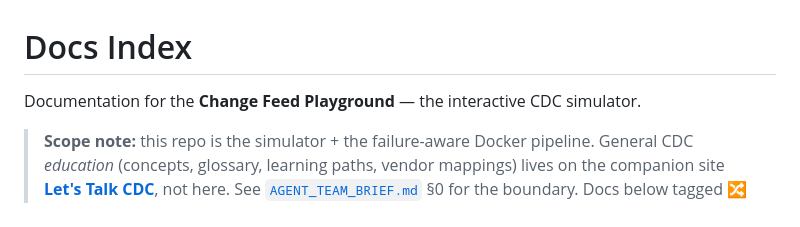
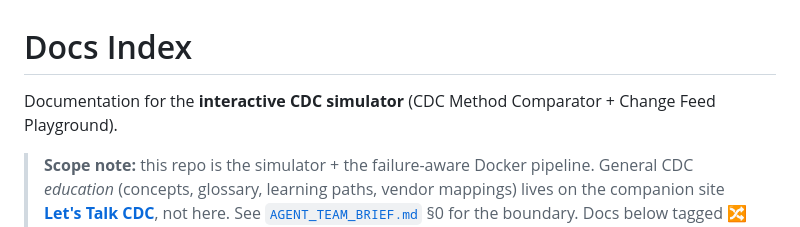
Before and after one commit to sandgraal/Lets-Talk-CDC-Change-Feed-Playground, a Markdown page: docs/README.md, the part around the change. GitHub-like rendering.

Commit message:
Potential fix for pull request finding
Co-authored-by: Copilot Autofix powered by AI <175728472+Copilot@users.noreply.github.com>

```diff
--- a/docs/README.md
+++ b/docs/README.md
@@ -1,6 +1,6 @@
 # Docs Index
 
-Documentation for the **Change Feed Playground** — the interactive CDC simulator.
+Documentation for the **interactive CDC simulator** (CDC Method Comparator + Change Feed Playground).
 
 > **Scope note:** this repo is the simulator + the failure-aware Docker pipeline. General CDC *education* (concepts, glossary, learning paths, vendor mappings) lives on the companion site **[Let's Talk CDC](https://sandgraal.github.io/letstalkcdc/)**, not here. See [`AGENT_TEAM_BRIEF.md`](AGENT_TEAM_BRIEF.md) §0 for the boundary. Docs below tagged **🔀 migration candidate** read as general CDC education and may belong on `letstalkcdc`; moving them is a maintainer decision, not done unilaterally.
 
```
